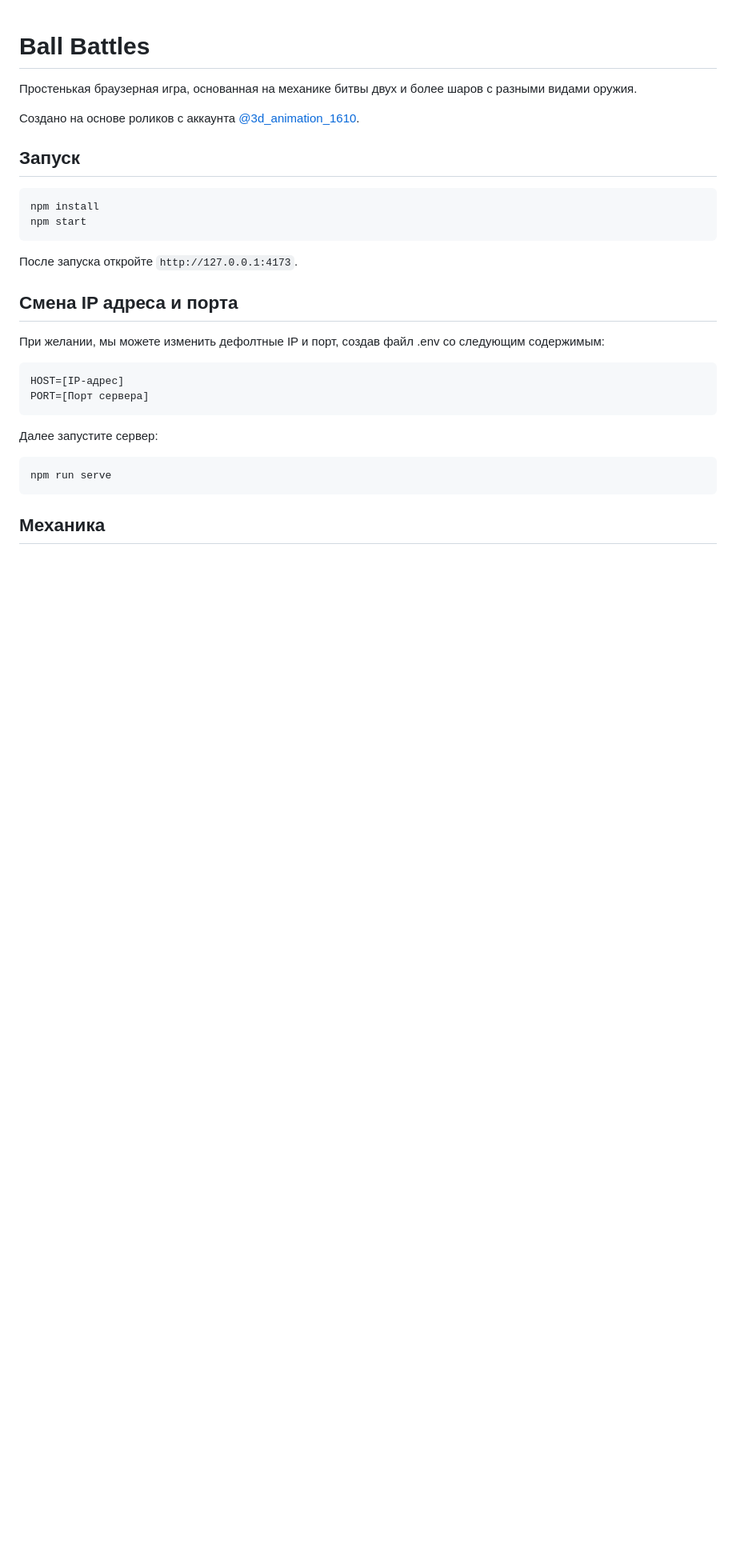
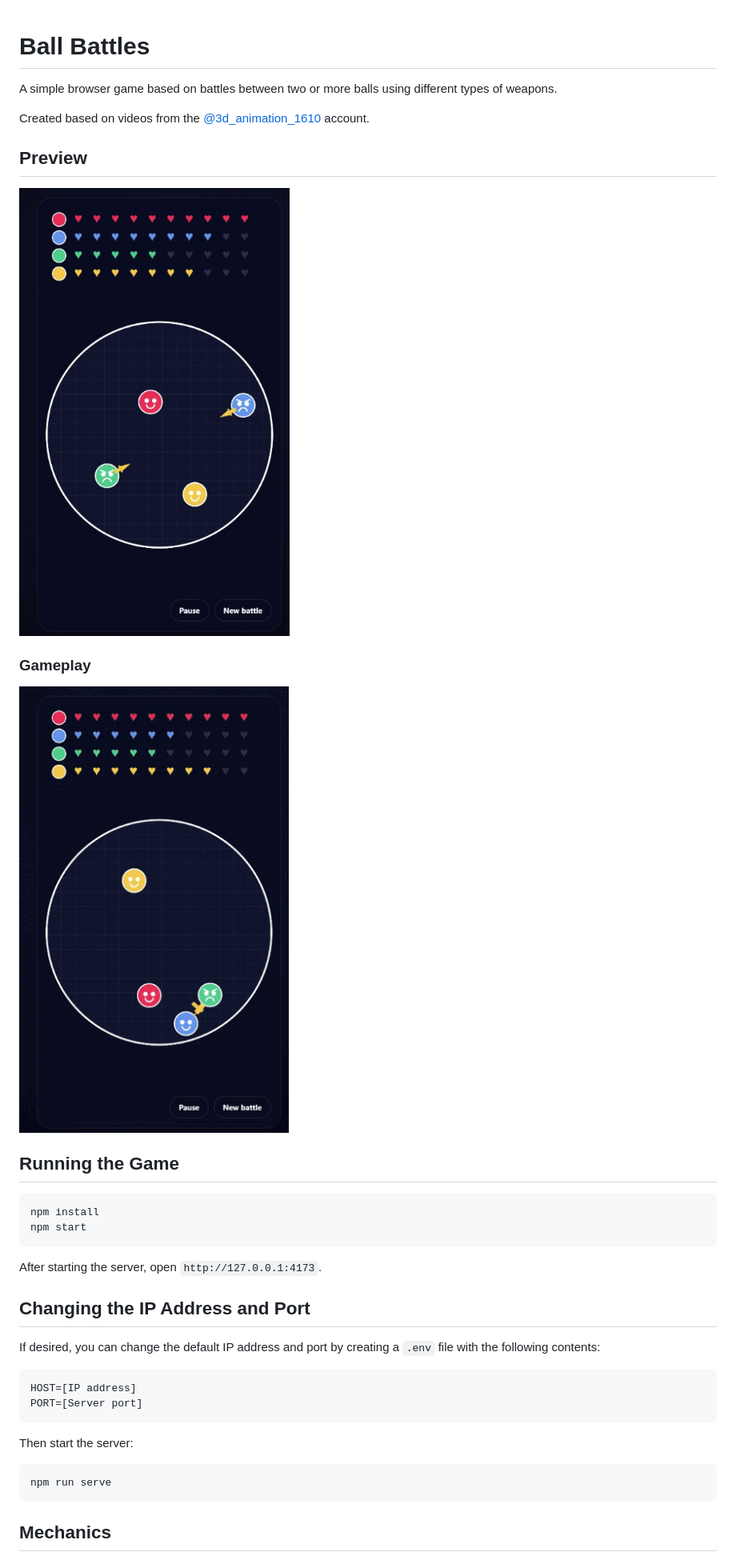
Before and after one commit to KlarDak/ball-battles, a Markdown page: README.md, the part around one of its changes. Shown at 80% size. GitHub-like rendering; pictures changed too: assets/gameplay.gif (added), assets/gameplay.png (added); blank space fills up the shorter version.

````diff
--- a/README.md
+++ b/README.md
@@ -1,32 +1,40 @@
 # Ball Battles
 
-Простенькая браузерная игра, основанная на механике битвы двух и более шаров с разными видами оружия.
+A simple browser game based on battles between two or more balls using different types of weapons.
 
-Создано на основе роликов с аккаунта [@3d_animation_1610](https://www.instagram.com/3d_animation_1610/).
+Created based on videos from the [@3d_animation_1610](https://www.instagram.com/3d_animation_1610/) account.
 
-## Запуск
+## Preview
+
+<img src="assets/gameplay.png" alt="Ball Battles gameplay screenshot" width="430">
+
+### Gameplay
+
+<img src="assets/gameplay.gif" alt="Animated Ball Battles gameplay demonstration" width="344">
+
+## Running the Game
 
 ```powershell
 npm install
 npm start
 ```
 
-После запуска откройте `http://127.0.0.1:4173`.
+After starting the server, open `http://127.0.0.1:4173`.
 
-## Смена IP адреса и порта
+## Changing the IP Address and Port
 
-При желании, мы можете изменить дефолтные IP и порт, создав файл .env со следующим содержимым:
+If desired, you can change the default IP address and port by creating a `.env` file with the following contents:
 
 ```text
-HOST=[IP-адрес]
-PORT=[Порт сервера]
+HOST=[IP address]
+PORT=[Server port]
 ```
 
-Далее запустите сервер:
+Then start the server:
 
 ```bash
 npm run serve
 ```
 
-## Механика
+## Mechanics
 
````
Also changed, not shown: other parts of README.md (+21 -6 lines), 5 other files.
